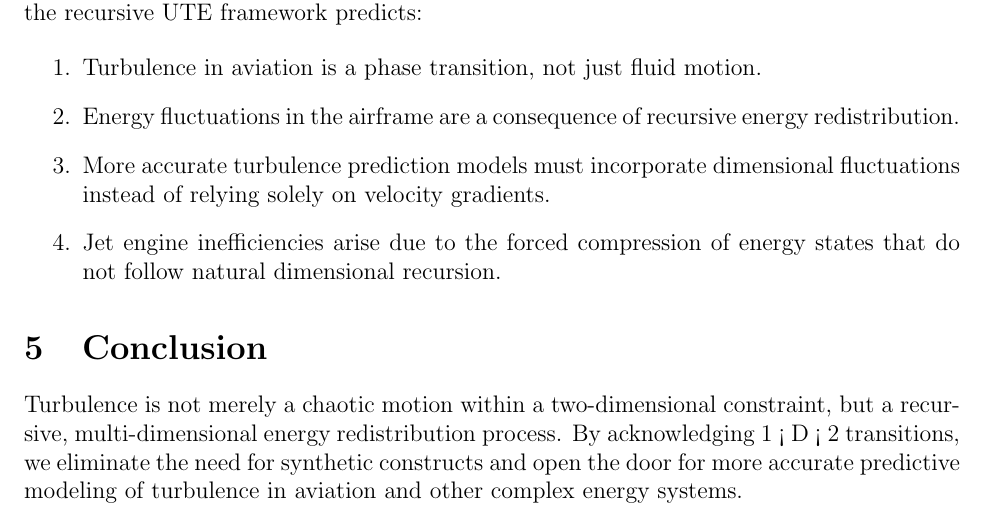
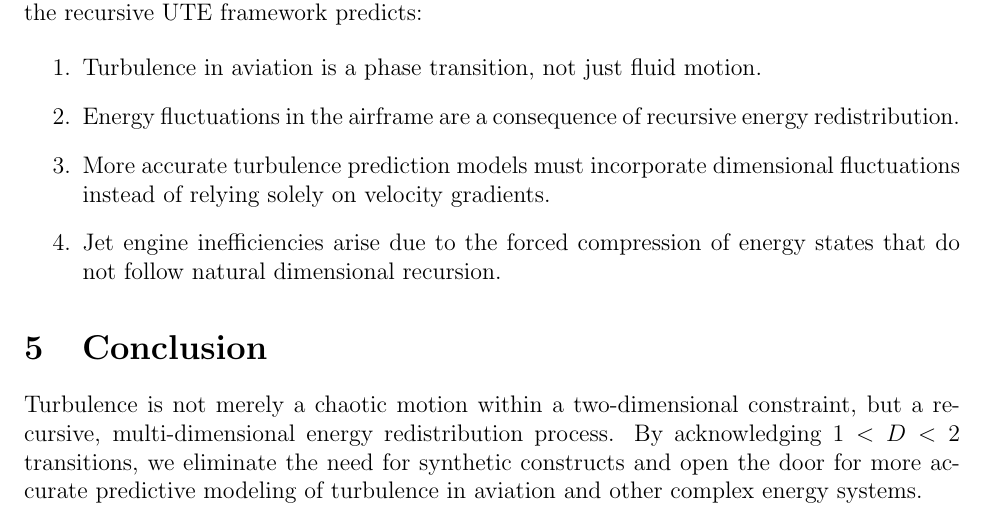
Before and after one commit to bubbajoelouis/ute-turbulence, a LaTeX paper (ute-turbulence.tex): part of page 2 of 2, cut so that both start at the same text. Compiled offline with pdfLaTeX.

Commit message:
Update ute-turbulence.tex

```diff
--- a/ute-turbulence.tex
+++ b/ute-turbulence.tex
@@ -56,6 +56,6 @@ Traditional turbulence models fail because they assume a constant D=2 framework.
 \end{enumerate}
 
 \section{Conclusion}
-Turbulence is not merely a chaotic motion within a two-dimensional constraint, but a recursive, multi-dimensional energy redistribution process. By acknowledging 1 < D < 2 transitions, we eliminate the need for synthetic constructs and open the door for more accurate predictive modeling of turbulence in aviation and other complex energy systems.
+Turbulence is not merely a chaotic motion within a two-dimensional constraint, but a recursive, multi-dimensional energy redistribution process. By acknowledging $1 < D < 2$ transitions, we eliminate the need for synthetic constructs and open the door for more accurate predictive modeling of turbulence in aviation and other complex energy systems.
 
 \end{document}
```
